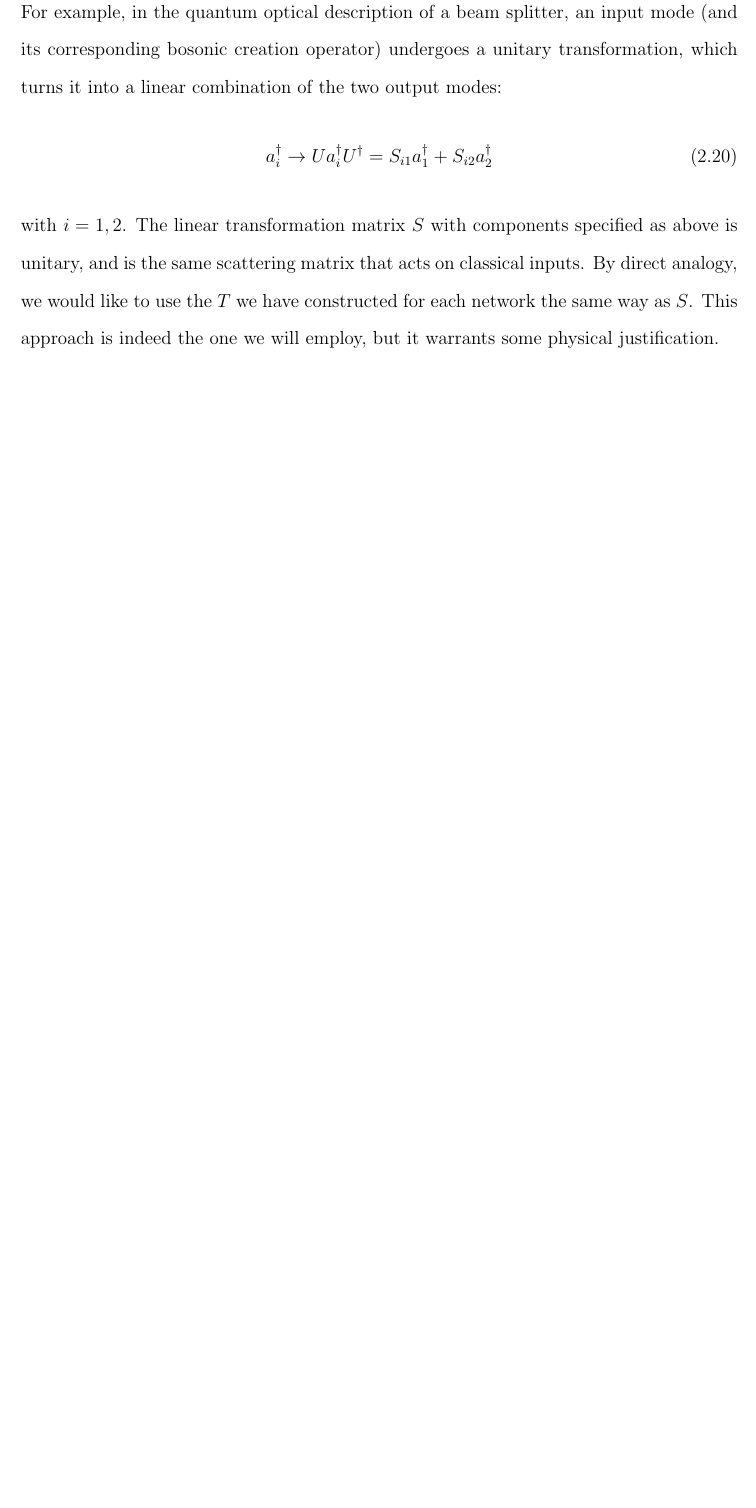
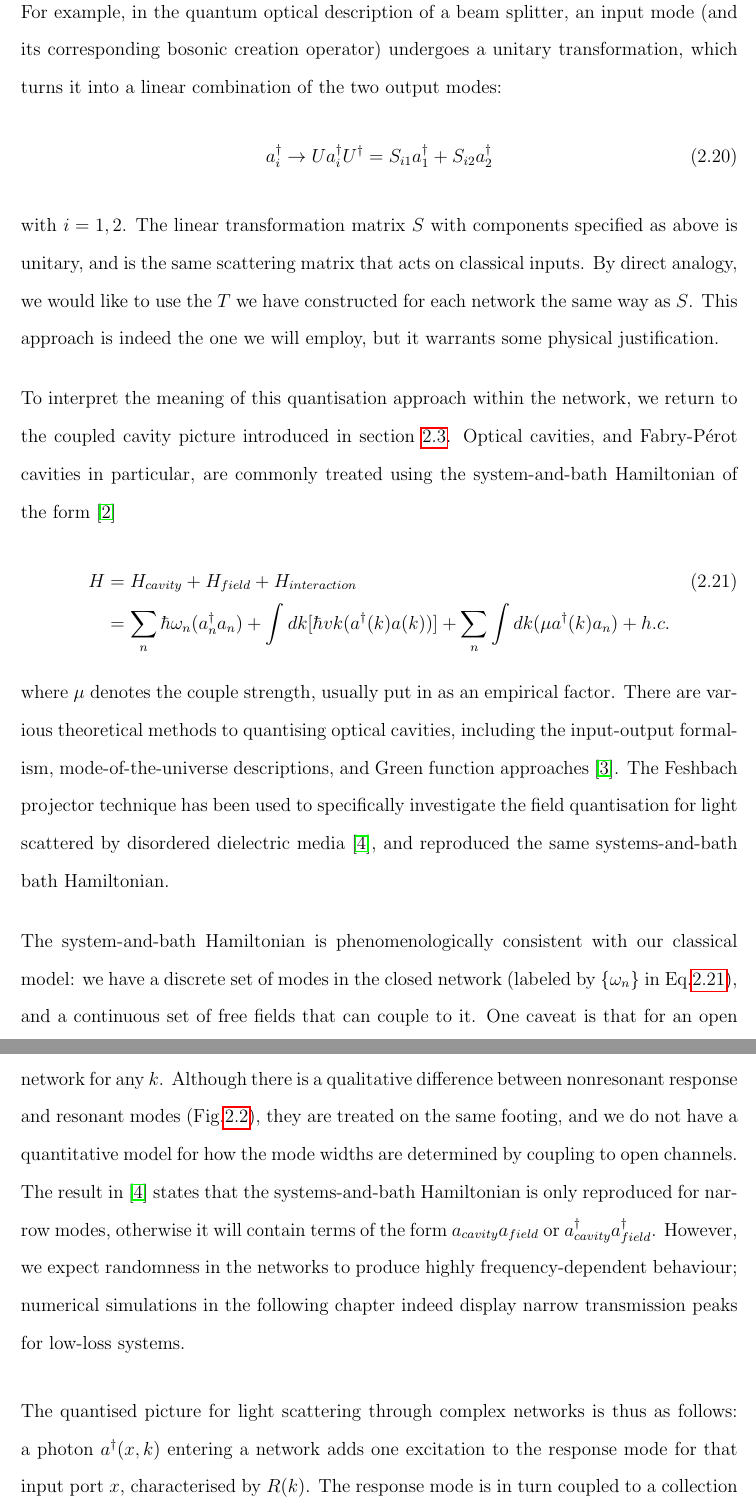
Before and after one commit to sissiwxy/MRes-report, a LaTeX thesis (thesis.tex, which reads ch2/theory.tex): part of page 19 of 22 before the commit and two parts of pages 19 and 20 of 24 after it, the two joined at a grey line, cut so that both start at the same text, the shorter picture padded with empty space. Compiled offline with pdfLaTeX.

Commit message:
wrote 1 page; im crying

```diff
--- a/ch2/theory.tex
+++ b/ch2/theory.tex
@@ -264,6 +264,16 @@ Analogously to linear optical components such as beam splitters, we want the sca
 \end{equation}
 with $i=1,2$. The linear transformation matrix $S$ with components specified as above is unitary, and is the same scattering matrix that acts on classical inputs. By direct analogy, we would like to use the $T$ we have constructed for each network the same way as $S$. This approach is indeed the one we will employ, but it warrants some physical justification.
 
+To interpret the meaning of this quantisation approach within the network, we return to the coupled cavity picture introduced in section \ref{sec:physical_picture}. Optical cavities, and Fabry-P\'erot cavities in particular, are commonly treated using the system-and-bath Hamiltonian of the form \cite{Zandi2012}
+\begin{align}
+\label{eq:H_fabryperot}
+        H &= H_{cavity} + H_{field} + H_{interaction}\\ \nonumber
+          &= \sum_n \hbar\omega_n(a_n^\dagger a_n) + \int dk [\hbar vk  (a^\dagger(k)a(k))] + \sum_n\int dk (\mu a^\dagger(k)a_n) + h.c.
+\end{align}
+where $\mu$ denotes the couple strength, usually put in as an empirical factor. There are various theoretical methods to quantising optical cavities, including the input-output formalism, mode-of-the-universe descriptions, and Green function approaches \cite{Barlow2015}. The Feshbach projector technique has been used to specifically investigate the field quantisation for light scattered by disordered dielectric media \cite{Viviescas2003}, and reproduced the same systems-and-bath bath Hamiltonian.
 
+The system-and-bath Hamiltonian is phenomenologically consistent with our  classical model: we have a discrete set of modes in the closed network (labeled by $\{\omega_n\}$ in Eq.\ref{eq:H_fabryperot}), and a continuous set of free fields that can couple to it. One caveat is that for an open network we can always solve $M\cdot X=0$ (Eq.\ref{eq:Mopen}), i.e., we can find a response mode in the network for any $k$. Although there is a qualitative difference between nonresonant response and resonant modes (Fig.\ref{fig:on_off_resonence_response}), they are treated on the same footing, and we do not have a quantitative model for how the mode widths are determined by coupling to open channels. The result in \cite{Viviescas2003} states that the systems-and-bath Hamiltonian is only reproduced for narrow modes, otherwise it will contain terms of the form $a_{cavity}a_{field}$ or $a_{cavity}^\dagger a_{field}^\dagger$. However, we expect randomness in the networks to produce highly frequency-dependent behaviour; numerical simulations in the following chapter indeed display narrow transmission peaks for low-loss systems.
 
-\cite{Zandi2012}
+The quantised picture for light scattering through complex networks is thus as follows: a photon $a^\dagger(x,k)$ entering a network adds one excitation to the response mode for that input port $x$, characterised by $R(k)$. The response mode is in turn coupled to a collection of output channels, which we formally write as $\sum_j c_j a_j^\dagger$, where the output coefficients have been interpreted as output wavefunction amplitudes $c_j$, with $j$ ranging over the output ports. Note that although we have compared individual edges in the network to Fabry-P\'erot cavities, the mode excitations are for the network as a whole. This is because we want the quantum picture to be consistent with classical Maxwell's equations, where the field amplitude on each edge is fixed relative to each other by the continuity conditions. Therefore the fields on each edge cannot be quantised individually, since in the quantum regime the continuous field amplitudes become quantised (i.e. discrete) field excitations.
+
+As discussed above, one way network excitations are treated differently than optical cavities is that the responses and modes are treated on equal formal footing. This can be viewed as networks being ``cavities'' with ``soft boundaries'', where the reflected inputs still traverse a small section of the network. Similarly, localisation effects lead to difference in size even in the true modes of a network. Therefore our analogy with cavities is not perfect. However, a detailed description of the internal dynamics is not necessary since transport and transmission only concerns external edges. Therefore we can return to the original comparison with beamsplitters
```
Also changed, not shown: thesis.tex (+1 -1 lines).
